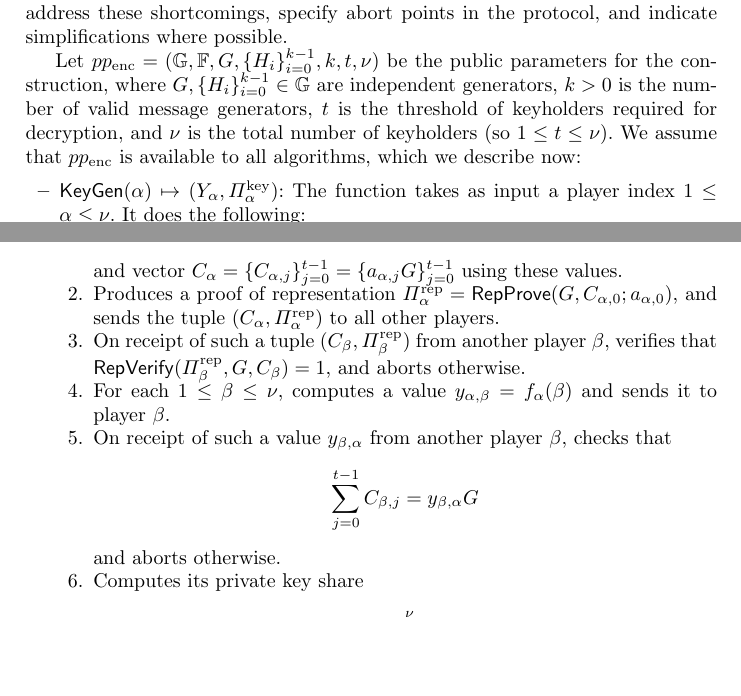
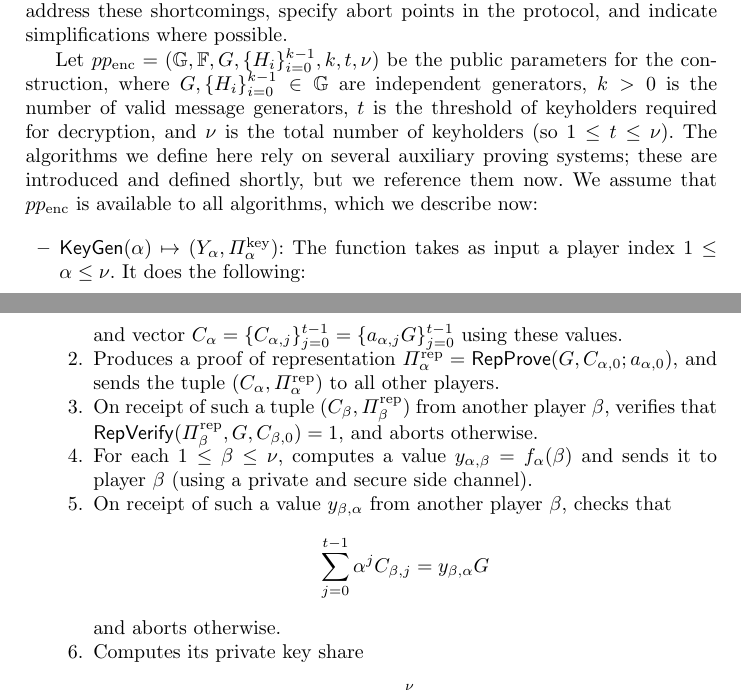
Before and after one commit to firoorg/aura-paper, a LaTeX paper (main.tex): two parts of pages 4 and 5 of 18, joined at a grey line, cut so that both start at the same text, the shorter picture padded with empty space. Compiled offline with pdfLaTeX.

Commit message:
Minor fixes from reviewer comments (#3)

```diff
--- a/main.tex
+++ b/main.tex
@@ -109,6 +109,7 @@ Further, the design is generic to support arbitrary group elements as messages,
 We modify the design to address these shortcomings, specify abort points in the protocol, and indicate simplifications where possible.
 
 Let $pp_{\text{enc}} = (\G, \F, G, \{H_i\}_{i=0}^{k-1}, k, t, \nu)$ be the public parameters for the construction, where $G, \{H_i\}_{i=0}^{k-1} \in \G$ are independent generators, $k > 0$ is the number of valid message generators, $t$ is the threshold of keyholders required for decryption, and $\nu$ is the total number of keyholders (so $1 \leq t \leq \nu)$.
+The algorithms we define here rely on several auxiliary proving systems; these are introduced and defined shortly, but we reference them now.
 We assume that $pp_{\text{enc}}$ is available to all algorithms, which we describe now:
 \begin{itemize}
     \item $\func{KeyGen}(\alpha) \mapsto (Y_\alpha, \Pi_\alpha^{\text{key}})$: The function takes as input a player index $1 \leq \alpha \leq \nu$.
@@ -116,9 +117,9 @@ We assume that $pp_{\text{enc}}$ is available to all algorithms, which we descri
     \begin{enumerate}
         \item Chooses a set $\{a_{\alpha,j}\}_{j=0}^{t-1} \subset \F$ of scalars uniformly at random, and defines the polynomial \[ f_\alpha(x) = \sum_{j=0}^{t-1} a_{\alpha,j}x^j\] and vector $C_\alpha = \{C_{\alpha,j}\}_{j=0}^{t-1} = \{a_{\alpha,j}G\}_{j=0}^{t-1}$ using these values.
         \item Produces a proof of representation $\Pi_\alpha^{\text{rep}} = \func{RepProve}(G, C_{\alpha,0} ; a_{\alpha,0})$, and sends the tuple $(C_\alpha, \Pi_\alpha^{\text{rep}})$ to all other players.
-        \item On receipt of such a tuple $(C_\beta, \Pi_\beta^{\text{rep}})$ from another player $\beta$, verifies that $\func{RepVerify}(\Pi_\beta^{\text{rep}}, G, C_\beta) = 1$, and aborts otherwise.
-        \item For each $1 \leq \beta \leq \nu$, computes a value $y_{\alpha, \beta} = f_\alpha(\beta)$ and sends it to player $\beta$.
-        \item On receipt of such a value $y_{\beta,\alpha}$ from another player $\beta$, checks that \[ \sum_{j=0}^{t-1} C_{\beta,j} = y_{\beta,\alpha}G \] and aborts otherwise.
+        \item On receipt of such a tuple $(C_\beta, \Pi_\beta^{\text{rep}})$ from another player $\beta$, verifies that $\func{RepVerify}(\Pi_\beta^{\text{rep}}, G, C_{\beta,0}) = 1$, and aborts otherwise.
+        \item For each $1 \leq \beta \leq \nu$, computes a value $y_{\alpha, \beta} = f_\alpha(\beta)$ and sends it to player $\beta$ (using a private and secure side channel).
+        \item On receipt of such a value $y_{\beta,\alpha}$ from another player $\beta$, checks that \[ \sum_{j=0}^{t-1} \alpha^jC_{\beta,j} = y_{\beta,\alpha}G \] and aborts otherwise.
         \item Computes its private key share \[ y_\alpha = \sum_{\beta=1}^{\nu} y_{\beta,\alpha} \] and public key share $Y_\alpha = y_\alpha G$ and public group key \[ Y = \sum_{\beta=1}^{\nu} C_{\beta,0}. \]
         \item Produces a proof of representation $\Pi_\alpha^{\text{key}} = \func{RepProve}(G, Y_\alpha ; y_\alpha)$.
     \end{enumerate}
```
Also changed, not shown: main.tex (4 more changed lines).
